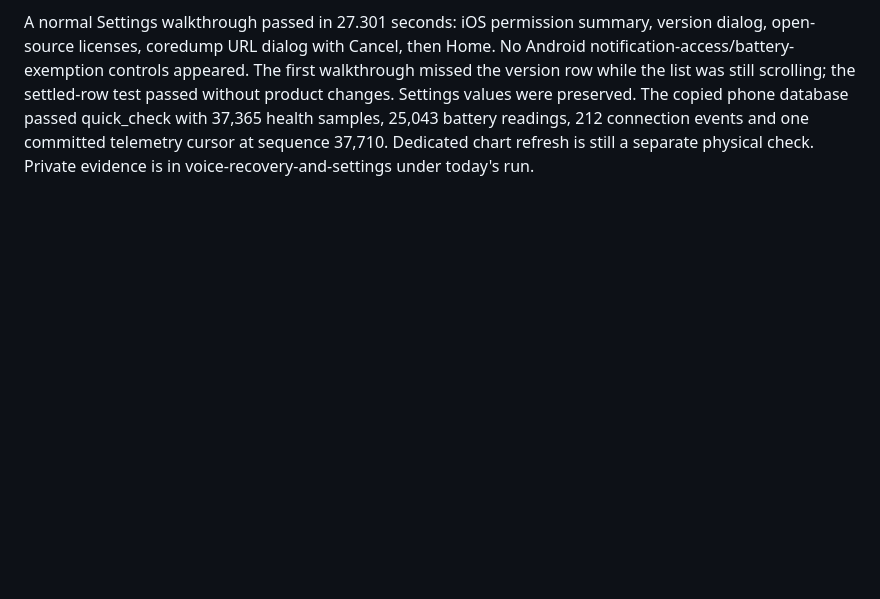
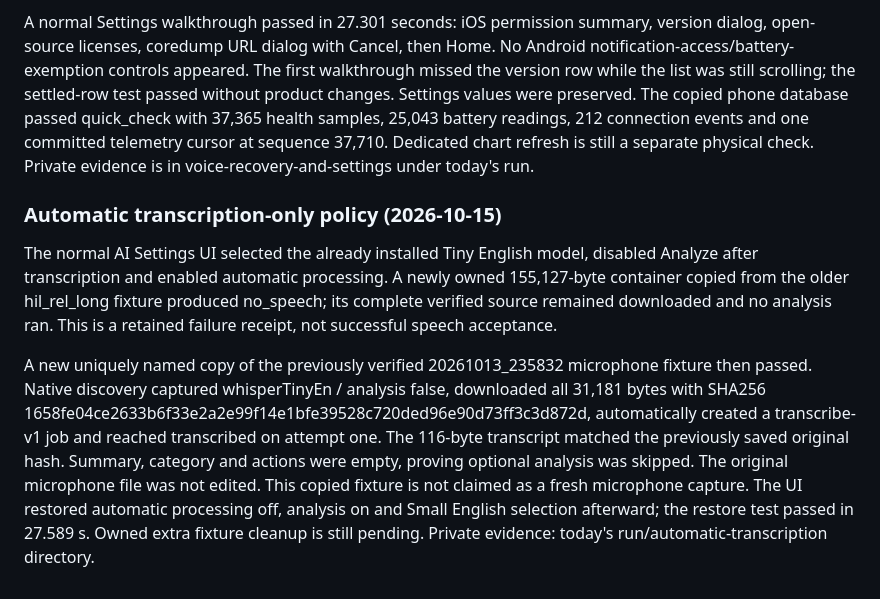
Before and after one commit to ZSWatch/ZSWatch-App, a Markdown page: IOS_NATIVE_COMPANION_PROGRESS.md, the part around the change. Drawn GitHub-style; blank space fills up the shorter version.

Commit message:
Record automatic transcription-only policy and restored preferences

```diff
--- a/IOS_NATIVE_COMPANION_PROGRESS.md
+++ b/IOS_NATIVE_COMPANION_PROGRESS.md
@@ -1335,3 +1335,25 @@ The copied phone database passed quick_check with 37,365 health samples, 25,043
 battery readings, 212 connection events and one committed telemetry cursor at
 sequence 37,710. Dedicated chart refresh is still a separate physical check.
 Private evidence is in voice-recovery-and-settings under today's run.
+
+
+### Automatic transcription-only policy (2026-10-15)
+
+The normal AI Settings UI selected the already installed Tiny English model,
+disabled Analyze after transcription and enabled automatic processing. A newly
+owned 155,127-byte container copied from the older hil_rel_long fixture produced
+no_speech; its complete verified source remained downloaded and no analysis ran.
+This is a retained failure receipt, not successful speech acceptance.
+
+A new uniquely named copy of the previously verified 20261013_235832 microphone
+fixture then passed. Native discovery captured whisperTinyEn / analysis false,
+downloaded all 31,181 bytes with SHA256
+1658fe04ce2633b6f33e2a2e99f14e1bfe39528c720ded96e90d73ff3c3d872d,
+automatically created a transcribe-v1 job and reached transcribed on attempt one.
+The 116-byte transcript matched the previously saved original hash. Summary,
+category and actions were empty, proving optional analysis was skipped. The
+original microphone file was not edited. This copied fixture is not claimed as
+a fresh microphone capture. The UI restored automatic processing off, analysis
+on and Small English selection afterward; the restore test passed in 27.589 s.
+Owned extra fixture cleanup is still pending. Private evidence: today's
+run/automatic-transcription directory.
```
Also changed, not shown: IOS_FEATURE_PARITY.md (+1 -1 lines).
